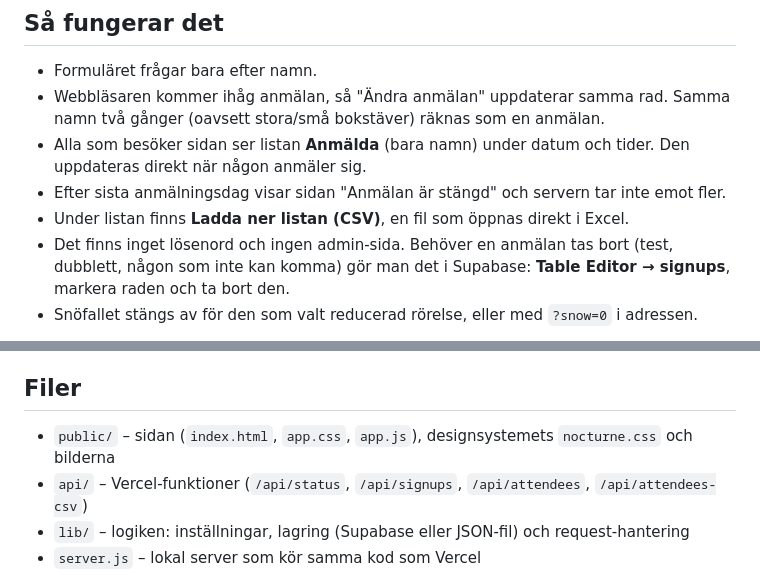
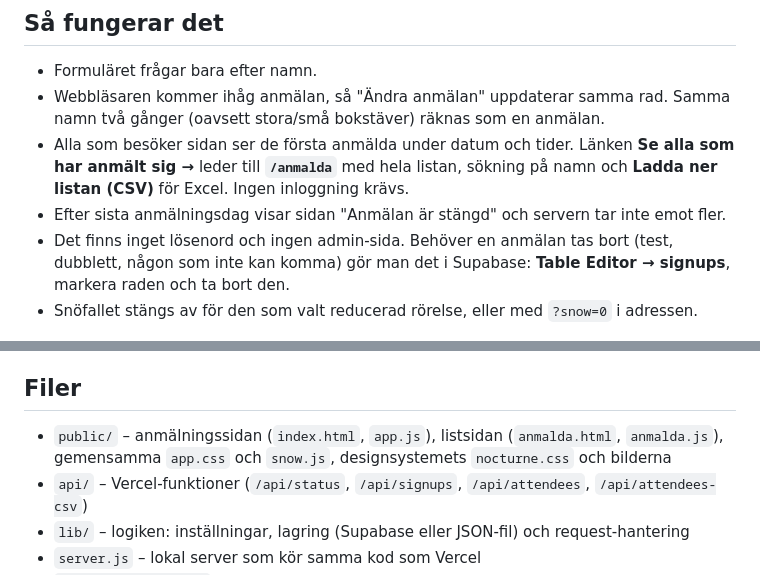
Before and after one commit to lunkansson/julbord-anmalan, a Markdown page: app/README.md, 2 parts joined by grey strips. Drawn GitHub-style.

Commit message:
README: sidan /anmalda
Co-Authored-By: Claude Opus 5.5 <noreply@anthropic.com>
Claude-Session: https://claude.ai/code/session_0159Pi8aMnrePFAziyBnFjH5

```diff
--- a/app/README.md
+++ b/app/README.md
@@ -43,9 +43,9 @@ koden läser även `SUPABASE_SERVICE_ROLE_KEY`.
 - Formuläret frågar bara efter namn.
 - Webbläsaren kommer ihåg anmälan, så "Ändra anmälan" uppdaterar samma rad. Samma namn två gånger
   (oavsett stora/små bokstäver) räknas som en anmälan.
-- Alla som besöker sidan ser listan **Anmälda** (bara namn) under datum och tider. Den uppdateras direkt när någon anmäler sig.
+- Alla som besöker sidan ser de första anmälda under datum och tider. Länken **Se alla som har anmält sig →** leder till
+  **`/anmalda`** med hela listan, sökning på namn och **Ladda ner listan (CSV)** för Excel. Ingen inloggning krävs.
 - Efter sista anmälningsdag visar sidan "Anmälan är stängd" och servern tar inte emot fler.
-- Under listan finns **Ladda ner listan (CSV)**, en fil som öppnas direkt i Excel.
 - Det finns inget lösenord och ingen admin-sida. Behöver en anmälan tas bort (test, dubblett, någon som
   inte kan komma) gör man det i Supabase: **Table Editor → signups**, markera raden och ta bort den.
 - Snöfallet stängs av för den som valt reducerad rörelse, eller med `?snow=0` i adressen.
@@ -63,7 +63,7 @@ Utan Supabase-variabler sparas anmälningar i `app/data/signups.json`. Med `SUPA
 
 ## Filer
 
-- `public/` – sidan (`index.html`, `app.css`, `app.js`), designsystemets `nocturne.css` och bilderna
+- `public/` – anmälningssidan (`index.html`, `app.js`), listsidan (`anmalda.html`, `anmalda.js`), gemensamma `app.css` och `snow.js`, designsystemets `nocturne.css` och bilderna
 - `api/` – Vercel-funktioner (`/api/status`, `/api/signups`, `/api/attendees`, `/api/attendees-csv`)
 - `lib/` – logiken: inställningar, lagring (Supabase eller JSON-fil) och request-hantering
 - `server.js` – lokal server som kör samma kod som Vercel
```
